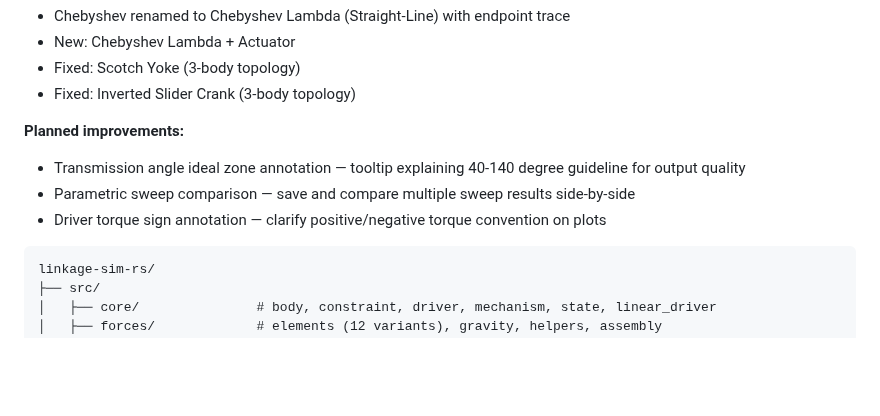
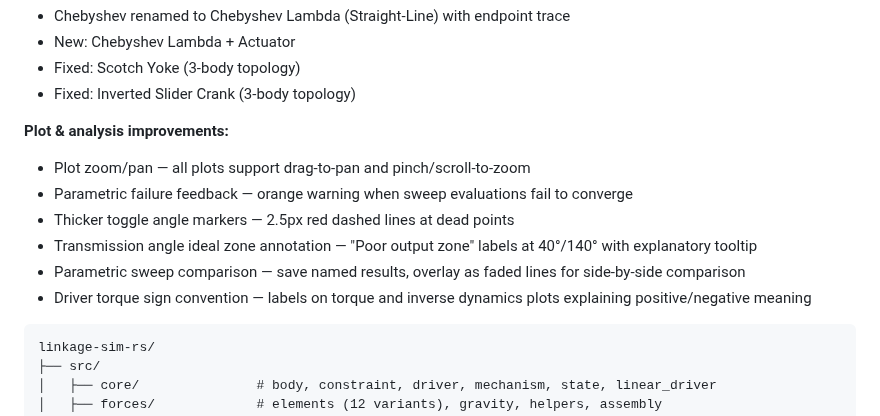
Before and after one commit to coleas33/linkage_sim, a Markdown page: README.md, the part around the change. Rendered like a GitHub page; blank space fills up the shorter version.

Commit message:
docs: move plot improvements from planned to shipped in README
Co-Authored-By: Claude Opus 4.6 (1M context) <noreply@anthropic.com>

````diff
--- a/README.md
+++ b/README.md
@@ -304,10 +304,13 @@ Note: file dialogs, PNG/SVG/GIF/DXF export, autosave, and HTML reports are nativ
 - Fixed: Scotch Yoke (3-body topology)
 - Fixed: Inverted Slider Crank (3-body topology)
 
-**Planned improvements:**
-- Transmission angle ideal zone annotation — tooltip explaining 40-140 degree guideline for output quality
-- Parametric sweep comparison — save and compare multiple sweep results side-by-side
-- Driver torque sign annotation — clarify positive/negative torque convention on plots
+**Plot & analysis improvements:**
+- Plot zoom/pan — all plots support drag-to-pan and pinch/scroll-to-zoom
+- Parametric failure feedback — orange warning when sweep evaluations fail to converge
+- Thicker toggle angle markers — 2.5px red dashed lines at dead points
+- Transmission angle ideal zone annotation — "Poor output zone" labels at 40°/140° with explanatory tooltip
+- Parametric sweep comparison — save named results, overlay as faded lines for side-by-side comparison
+- Driver torque sign convention — labels on torque and inverse dynamics plots explaining positive/negative meaning
 
 ```
 linkage-sim-rs/
````
